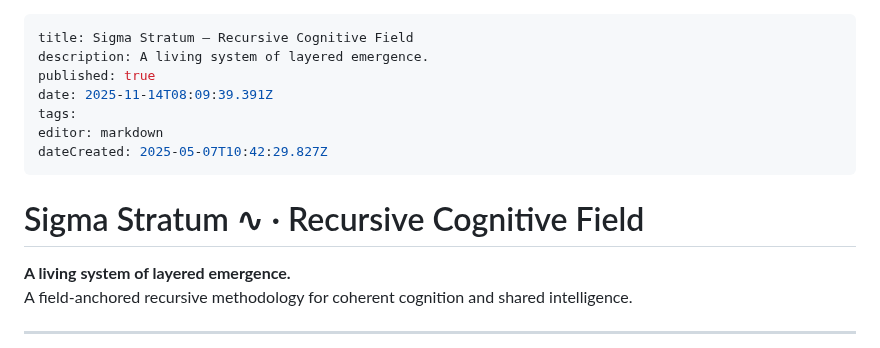
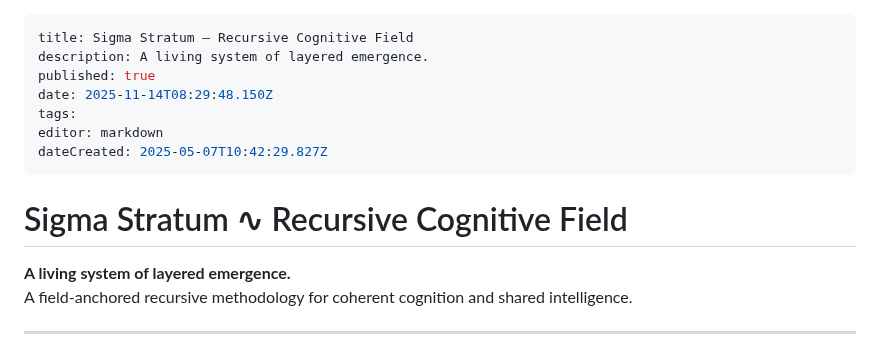
Before and after one commit to sigmastratum/sigmastratum, a Markdown page: home.md, the part around the change. GitHub-like rendering.

Commit message:
docs: update home

```diff
--- a/home.md
+++ b/home.md
@@ -2,13 +2,13 @@
 title: Sigma Stratum — Recursive Cognitive Field
 description: A living system of layered emergence.
 published: true
-date: 2025-11-14T08:09:39.391Z
+date: 2025-11-14T08:29:48.150Z
 tags:
 editor: markdown
 dateCreated: 2025-05-07T10:42:29.827Z
 ---
 
-# Sigma Stratum ∿ · Recursive Cognitive Field
+# Sigma Stratum ∿ Recursive Cognitive Field
 
 **A living system of layered emergence.**
 A field-anchored recursive methodology for coherent cognition and shared intelligence.
```
